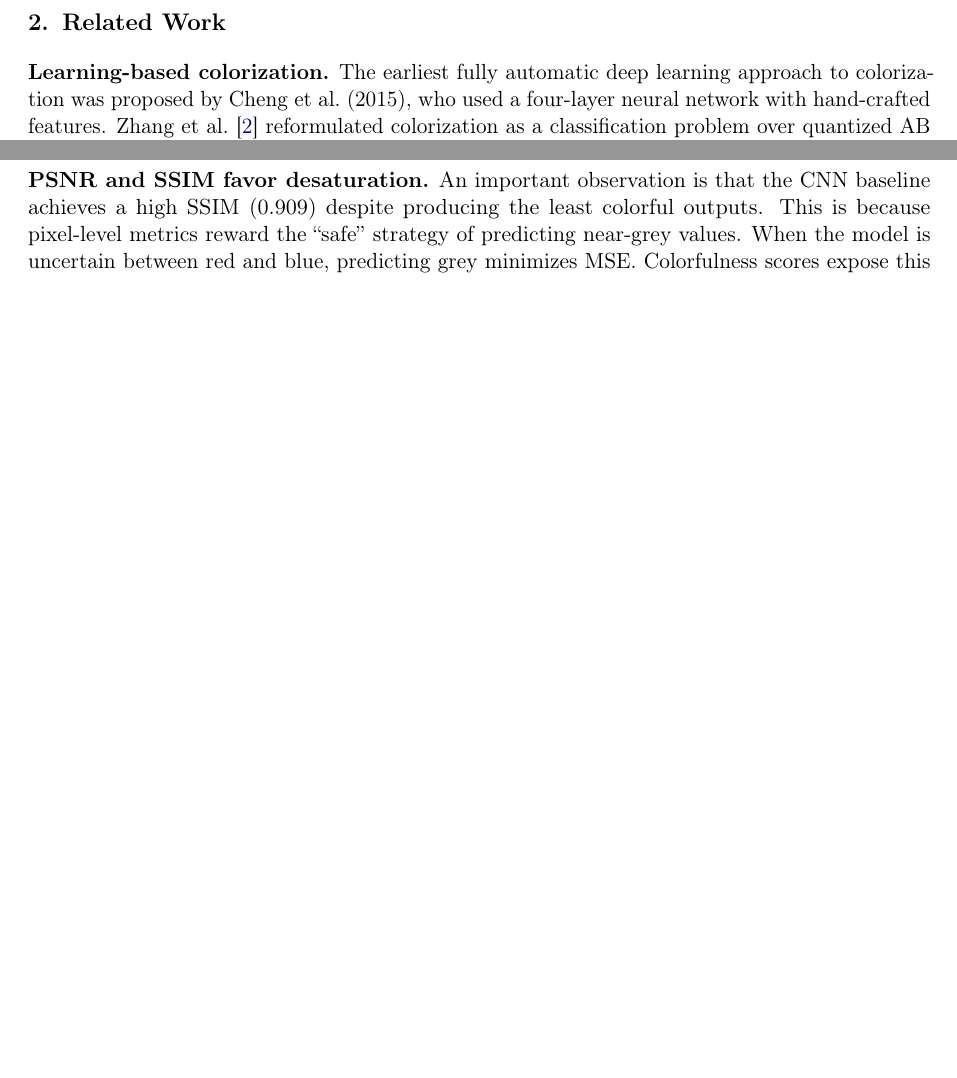
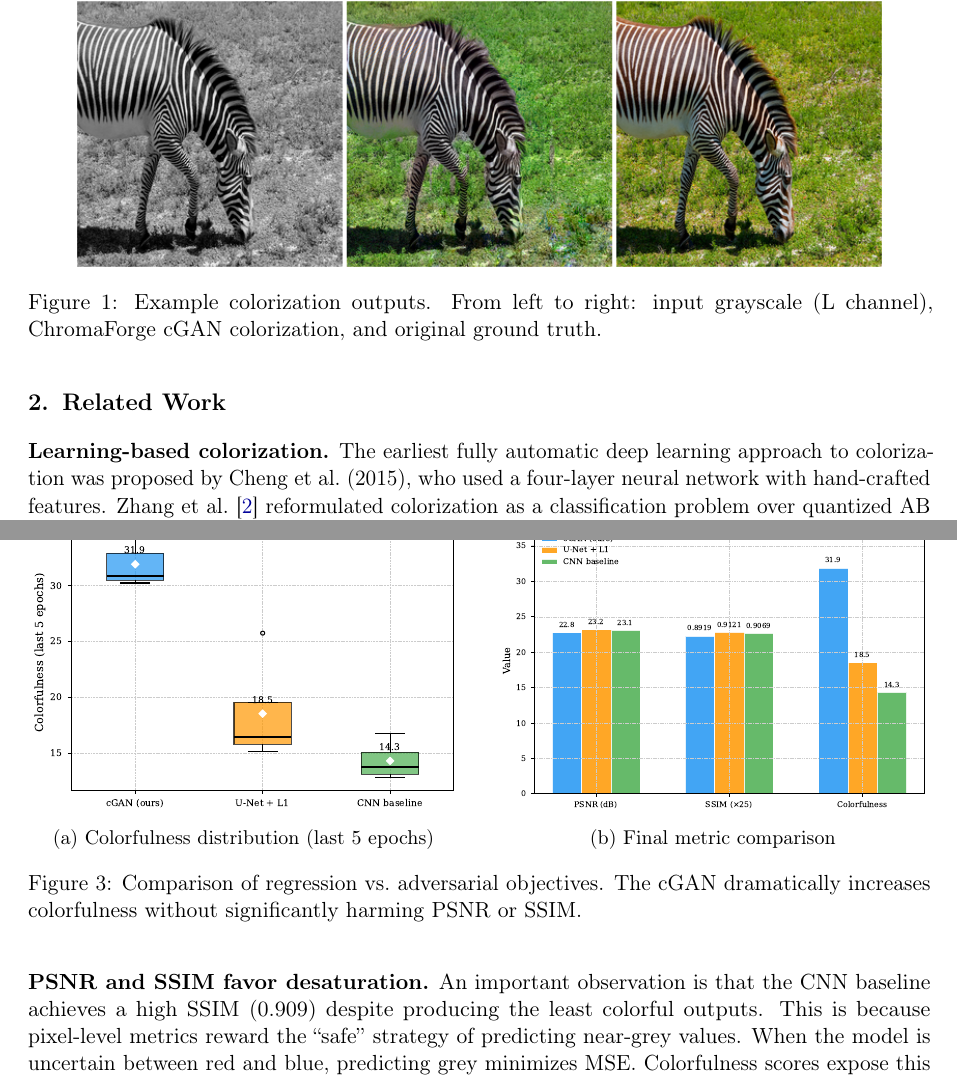
Before and after one commit to subedibiraj/chromaforge, a LaTeX paper (docs/latex/chromaforge_report.tex): two parts of pages 2 and 6 of 8 before the commit and two parts of pages 3 and 9 of 11 after it, joined at a grey line, cut at the place of the change, the shorter picture padded with empty space. Compiled offline with pdfLaTeX.

Commit message:
docs: include all generated figures in the LaTeX report

```diff
--- a/docs/latex/chromaforge_report.tex
+++ b/docs/latex/chromaforge_report.tex
@@ -124,6 +124,13 @@ The project began as an undergraduate exploration of image colorization using
 a pre-trained Keras model. This version constitutes a complete rewrite:
 new architecture, new training pipeline, quantitative evaluation, and a
 production deployment.
+
+\begin{figure}[H]
+\centering
+\includegraphics[width=0.9\textwidth]{../figures/demo_grid.png}
+\caption{Example colorization outputs. From left to right: input grayscale (L channel), ChromaForge cGAN colorization, and original ground truth.}
+\label{fig:demo}
+\end{figure}
 
 % ── 1.5 ──────────────────────────────────────────────────────────────────────
 \section{Related Work}
@@ -398,6 +405,21 @@ modest PSNR reduction of 0.07~dB relative to the U-Net + L1 model (23.67 vs.\
 colorfulness metric, placing the cGAN's predictions within the natural range
 while the L1-only models produce visibly desaturated outputs.
 
+\begin{figure}[H]
+\centering
+\begin{subfigure}[b]{0.48\textwidth}
+\includegraphics[width=\textwidth]{../figures/colorfulness_comparison.pdf}
+\caption{Colorfulness distribution (last 5 epochs)}
+\end{subfigure}
+\hfill
+\begin{subfigure}[b]{0.48\textwidth}
+\includegraphics[width=\textwidth]{../figures/metric_summary.pdf}
+\caption{Final metric comparison}
+\end{subfigure}
+\caption{Comparison of regression vs.\ adversarial objectives. The cGAN dramatically increases colorfulness without significantly harming PSNR or SSIM.}
+\label{fig:metrics}
+\end{figure}
+
 \textbf{PSNR and SSIM favor desaturation.} An important observation is that the
 CNN baseline achieves a high SSIM (0.909) despite producing the least colorful
 outputs. This is because pixel-level metrics reward the ``safe'' strategy of
```
